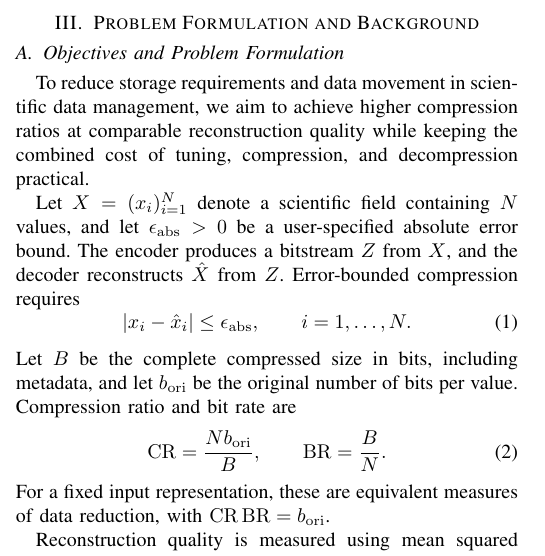
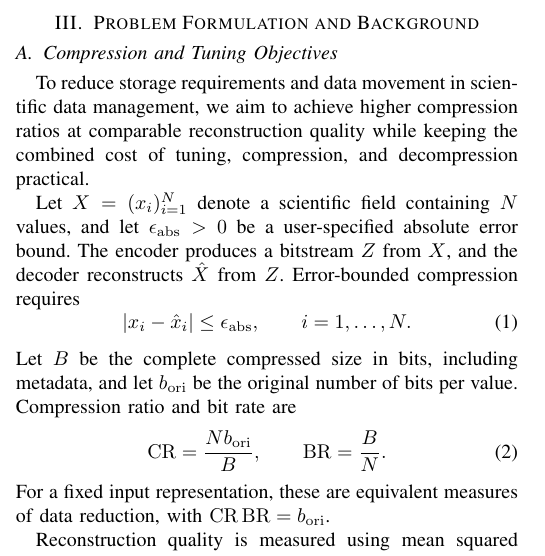
Before and after one commit to ZizheJian/asz, a LaTeX paper (新论文/main.tex, which reads 新论文/3.background.tex): part of one column of page 3 of 9, cut so that both start at the same text. Compiled offline with pdfLaTeX; a missing font is replaced by an installed copy or a similar font; a LaTeX package or settings file that is missing is left out.

Commit message:
Rename background objectives subsection
Co-Authored-By: Claude Sonnet 5.5 <noreply@anthropic.com>

```diff
--- a/新论文/3.background.tex
+++ b/新论文/3.background.tex
@@ -1,7 +1,7 @@
 \section{Problem Formulation and Background}
 \label{sec:background}
 
-\subsection{Objectives and Problem Formulation}
+\subsection{Compression and Tuning Objectives}
 \label{sec:background:problem}
 
 To reduce storage requirements and data movement in scientific data management, we aim to achieve higher compression ratios at comparable reconstruction quality while keeping the combined cost of tuning, compression, and decompression practical.
```
